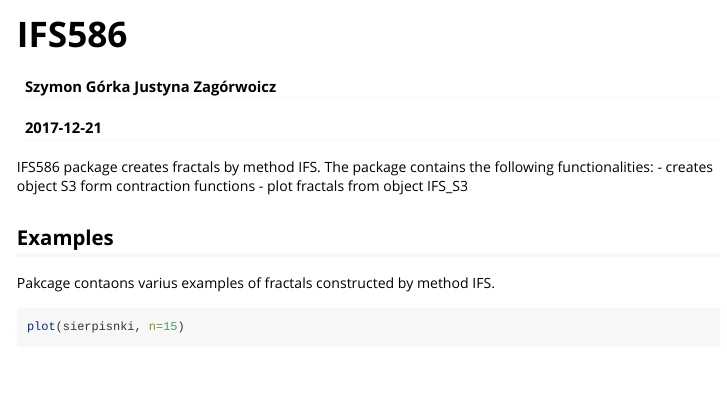
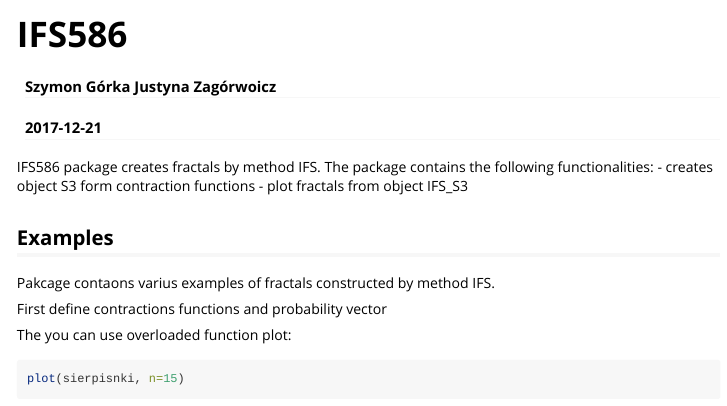
Before and after one commit to AleksandraDabrowska/IFS586, an R Markdown document (vignettes/IFS_vignette.Rmd): the page in a window 1100 px wide, from its top. Rendered offline with R 4.5, knitr and Pandoc, with nearby package versions; some code elsewhere in the file could not run offline.

Commit message:
CHange in vignette

````diff
--- a/vignettes/IFS_vignette.Rmd
+++ b/vignettes/IFS_vignette.Rmd
@@ -24,7 +24,7 @@ IFS586 package creates fractals by method IFS. The package contains the followin
 
 Pakcage contaons varius examples of fractals constructed by method IFS.
 
-
+First define contractions functions and probability vector
 ```{r, include=FALSE}
 library(IFS586)
 f1<-function(x,y){
@@ -48,7 +48,7 @@ f3<-function(x,y){
 p<-c(0.3333, 0.3333, 0.3334)
 sierpisnki <- createIFS(f1, f2, f3, prob_vec=p)
 ```
-
+The you can use overloaded function plot:
 ```{r}
 plot(sierpisnki, n=15)
 
````
